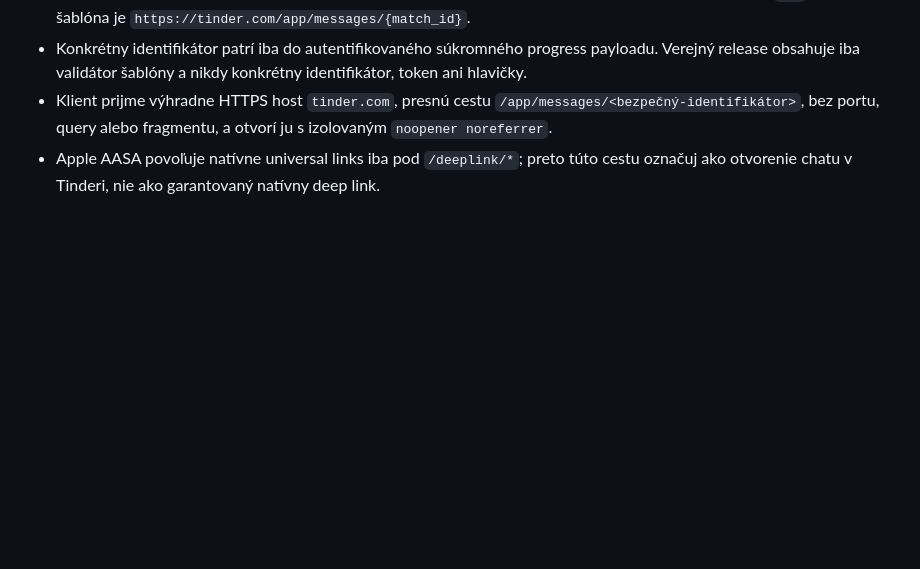
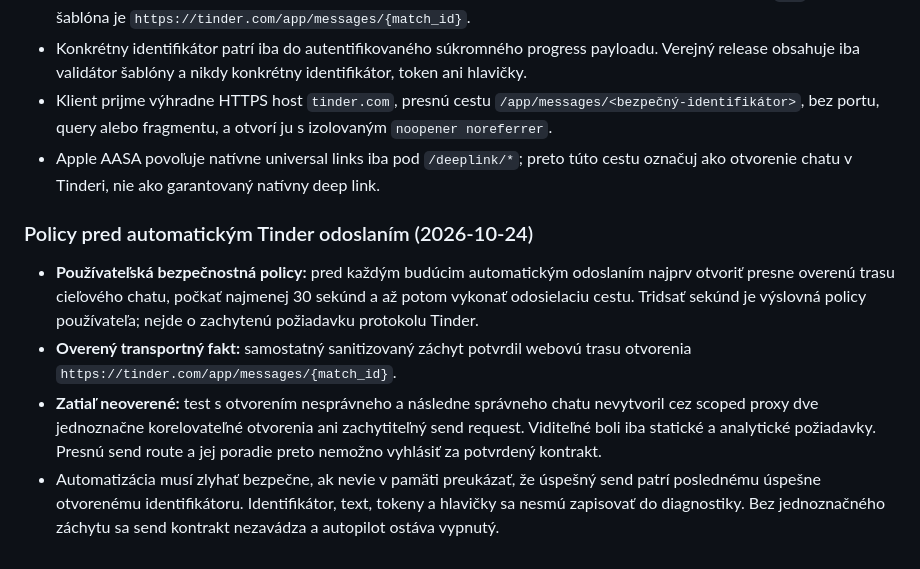
Before and after one commit to tomas-sabo/iphone-lab-web, a Markdown page: KB.md, the part around the change. GitHub-like rendering; blank space fills up the shorter version.

Commit message:
Document Tinder open-before-send safety policy

```diff
--- a/KB.md
+++ b/KB.md
@@ -115,3 +115,10 @@ Keep the active request directory bounded. Move terminal requests older than the
 - Konkrétny identifikátor patrí iba do autentifikovaného súkromného progress payloadu. Verejný release obsahuje iba validátor šablóny a nikdy konkrétny identifikátor, token ani hlavičky.
 - Klient prijme výhradne HTTPS host `tinder.com`, presnú cestu `/app/messages/<bezpečný-identifikátor>`, bez portu, query alebo fragmentu, a otvorí ju s izolovaným `noopener noreferrer`.
 - Apple AASA povoľuje natívne universal links iba pod `/deeplink/*`; preto túto cestu označuj ako otvorenie chatu v Tinderi, nie ako garantovaný natívny deep link.
+
+### Policy pred automatickým Tinder odoslaním (2026-10-24)
+
+- **Používateľská bezpečnostná policy:** pred každým budúcim automatickým odoslaním najprv otvoriť presne overenú trasu cieľového chatu, počkať najmenej 30 sekúnd a až potom vykonať odosielaciu cestu. Tridsať sekúnd je výslovná policy používateľa; nejde o zachytenú požiadavku protokolu Tinder.
+- **Overený transportný fakt:** samostatný sanitizovaný záchyt potvrdil webovú trasu otvorenia `https://tinder.com/app/messages/{match_id}`.
+- **Zatiaľ neoverené:** test s otvorením nesprávneho a následne správneho chatu nevytvoril cez scoped proxy dve jednoznačne korelovateľné otvorenia ani zachytiteľný send request. Viditeľné boli iba statické a analytické požiadavky. Presnú send route a jej poradie preto nemožno vyhlásiť za potvrdený kontrakt.
+- Automatizácia musí zlyhať bezpečne, ak nevie v pamäti preukázať, že úspešný send patrí poslednému úspešne otvorenému identifikátoru. Identifikátor, text, tokeny a hlavičky sa nesmú zapisovať do diagnostiky. Bez jednoznačného záchytu sa send kontrakt nezavádza a autopilot ostáva vypnutý.
```
